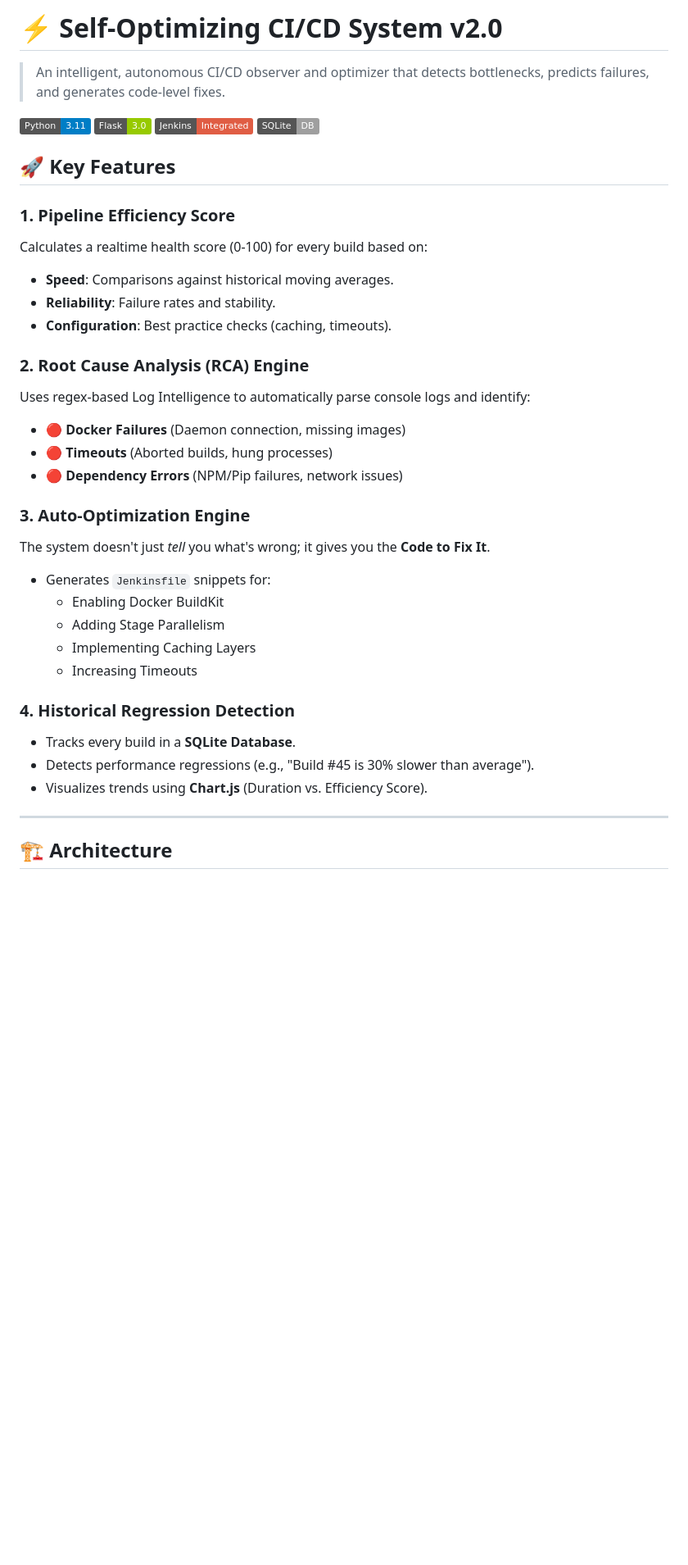
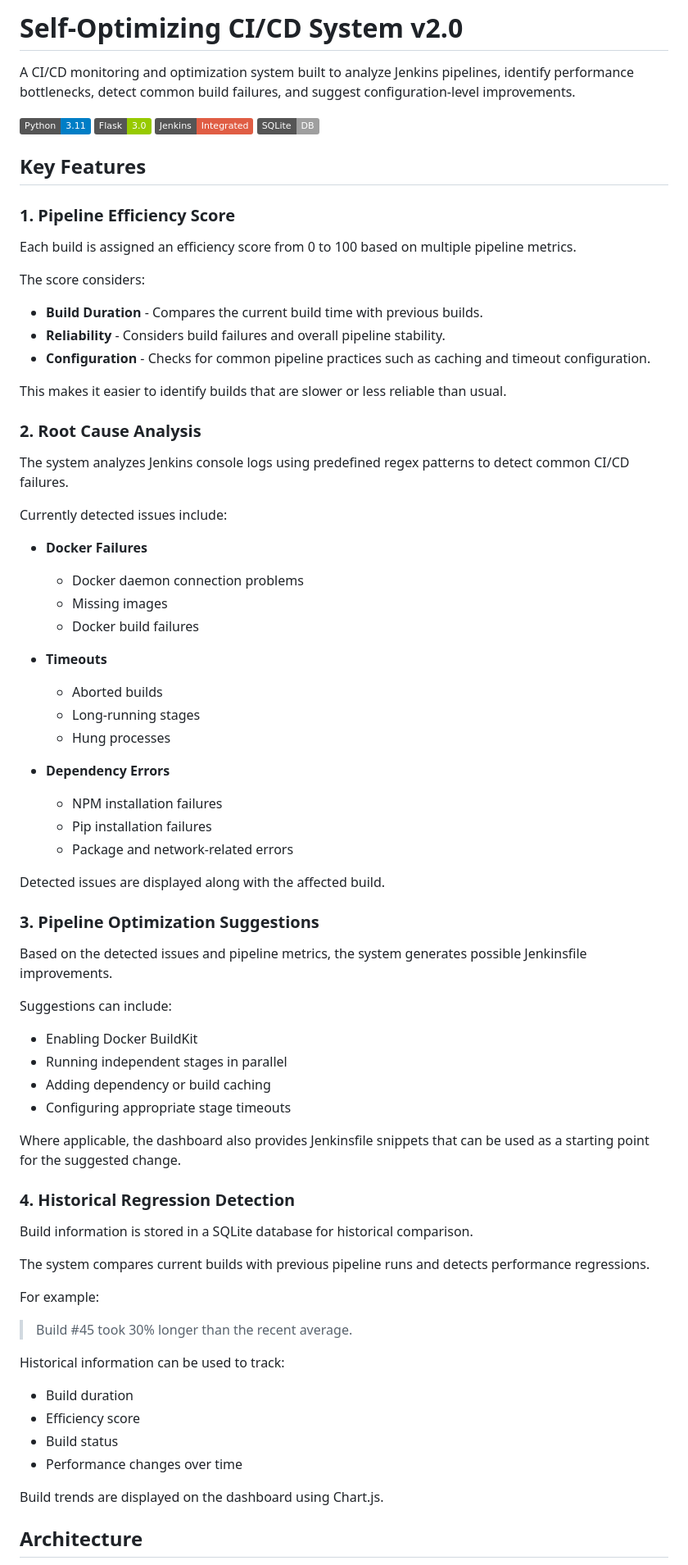
Before and after one commit to hariharan346/CI-CD-pipeline-optimizer, a Markdown page: ci-cd-optimizer/README.md, the part around one of its changes. Shown at 82% size. GitHub-like rendering; badges without logos; blank space fills up the shorter version.

Commit message:
Revise README for enhanced documentation
Updated README to improve clarity and detail on features, installation, and project structure.

````diff
--- a/ci-cd-optimizer/README.md
+++ b/ci-cd-optimizer/README.md
@@ -1,39 +1,82 @@
-# ⚡ Self-Optimizing CI/CD System v2.0
+# Self-Optimizing CI/CD System v2.0
 
-> An intelligent, autonomous CI/CD observer and optimizer that detects bottlenecks, predicts failures, and generates code-level fixes.
+A CI/CD monitoring and optimization system built to analyze Jenkins pipelines, identify performance bottlenecks, detect common build failures, and suggest configuration-level improvements.
 
 ![Python](https://img.shields.io/badge/Python-3.11-blue) ![Flask](https://img.shields.io/badge/Flask-3.0-green) ![Jenkins](https://img.shields.io/badge/Jenkins-Integrated-red) ![SQLite](https://img.shields.io/badge/SQLite-DB-lightgrey)
 
-## 🚀 Key Features
+## Key Features
 
-### 1. **Pipeline Efficiency Score**
-Calculates a realtime health score (0-100) for every build based on:
-*   **Speed**: Comparisons against historical moving averages.
-*   **Reliability**: Failure rates and stability.
-*   **Configuration**: Best practice checks (caching, timeouts).
+### 1. Pipeline Efficiency Score
 
-### 2. **Root Cause Analysis (RCA) Engine**
-Uses regex-based Log Intelligence to automatically parse console logs and identify:
-*   🔴 **Docker Failures** (Daemon connection, missing images)
-*   🔴 **Timeouts** (Aborted builds, hung processes)
-*   🔴 **Dependency Errors** (NPM/Pip failures, network issues)
+Each build is assigned an efficiency score from 0 to 100 based on multiple pipeline metrics.
 
-### 3. **Auto-Optimization Engine**
-The system doesn't just *tell* you what's wrong; it gives you the **Code to Fix It**.
-*   Generates `Jenkinsfile` snippets for:
-    *   Enabling Docker BuildKit
-    *   Adding Stage Parallelism
-    *   Implementing Caching Layers
-    *   Increasing Timeouts
+The score considers:
 
-### 4. **Historical Regression Detection**
-*   Tracks every build in a **SQLite Database**.
-*   Detects performance regressions (e.g., "Build #45 is 30% slower than average").
-*   Visualizes trends using **Chart.js** (Duration vs. Efficiency Score).
+* **Build Duration** - Compares the current build time with previous builds.
+* **Reliability** - Considers build failures and overall pipeline stability.
+* **Configuration** - Checks for common pipeline practices such as caching and timeout configuration.
 
----
+This makes it easier to identify builds that are slower or less reliable than usual.
 
-## 🏗️ Architecture
+### 2. Root Cause Analysis
+
+The system analyzes Jenkins console logs using predefined regex patterns to detect common CI/CD failures.
+
+Currently detected issues include:
+
+* **Docker Failures**
+
+  * Docker daemon connection problems
+  * Missing images
+  * Docker build failures
+
+* **Timeouts**
+
+  * Aborted builds
+  * Long-running stages
+  * Hung processes
+
+* **Dependency Errors**
+
+  * NPM installation failures
+  * Pip installation failures
+  * Package and network-related errors
+
+Detected issues are displayed along with the affected build.
+
+### 3. Pipeline Optimization Suggestions
+
+Based on the detected issues and pipeline metrics, the system generates possible Jenkinsfile improvements.
+
+Suggestions can include:
+
+* Enabling Docker BuildKit
+* Running independent stages in parallel
+* Adding dependency or build caching
+* Configuring appropriate stage timeouts
+
+Where applicable, the dashboard also provides Jenkinsfile snippets that can be used as a starting point for the suggested change.
+
+### 4. Historical Regression Detection
+
+Build information is stored in a SQLite database for historical comparison.
+
+The system compares current builds with previous pipeline runs and detects performance regressions.
+
+For example:
+
+> Build #45 took 30% longer than the recent average.
+
+Historical information can be used to track:
+
+* Build duration
+* Efficiency score
+* Build status
+* Performance changes over time
+
+Build trends are displayed on the dashboard using Chart.js.
+
+## Architecture
 
 ```mermaid
 graph TD
````
Also changed, not shown: other parts of ci-cd-optimizer/README.md (+163 -41 lines).
